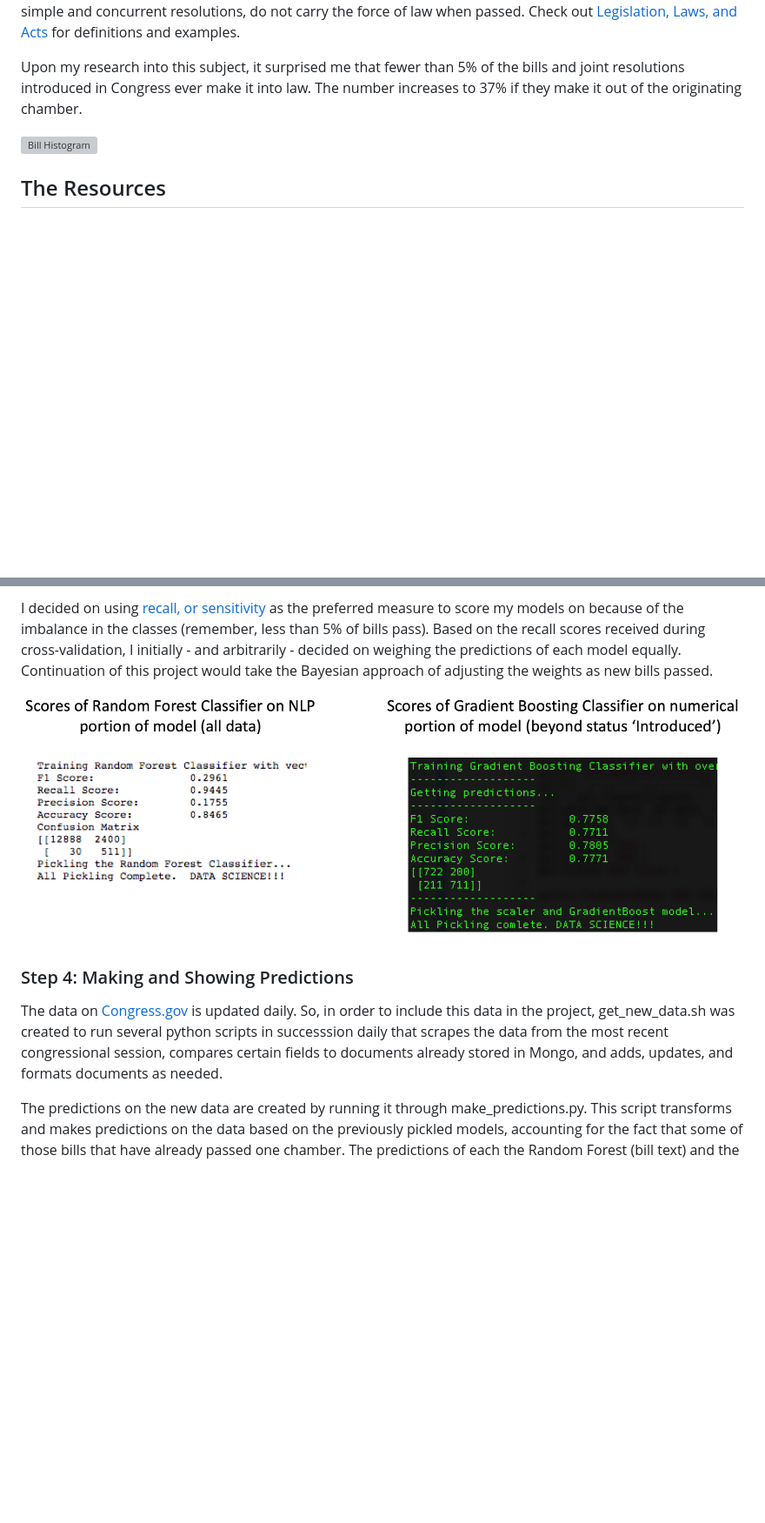
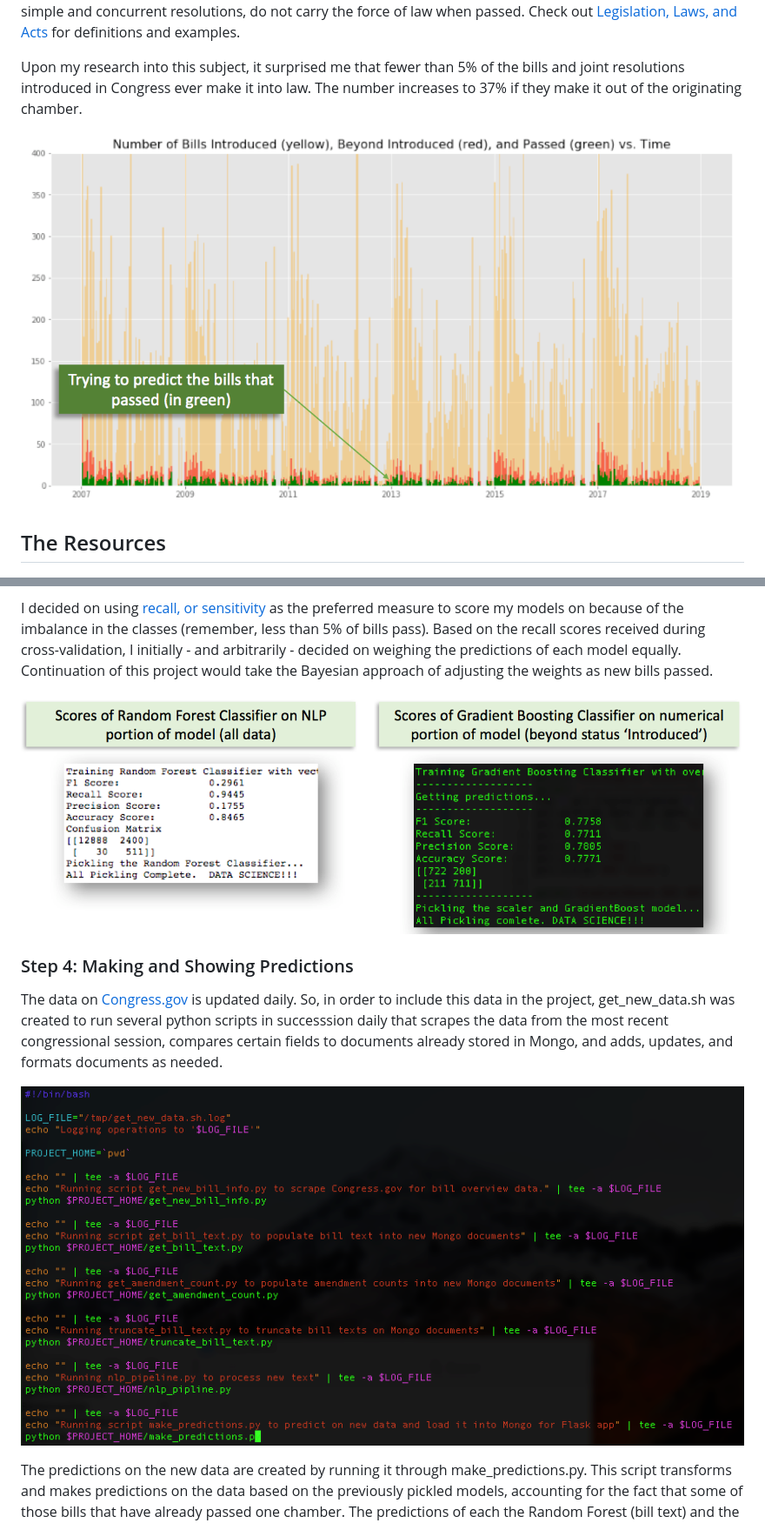
Before and after one commit to BruceZu/galvanize_capstone, a Markdown page: README.md, 2 parts joined by grey strips. Shown: that part at 87% size. Rendered like a GitHub page; pictures changed too: img/bash_script.png (added), img/new_scores.png; blank space fills up the shorter version; grey boxes are pictures that could not be loaded.

Commit message:
updated doc, score image

```diff
--- a/README.md
+++ b/README.md
@@ -6,7 +6,7 @@ This project is an attempt to predict whether a bill or a joint resolution will
 
 Upon my research into this subject, it surprised me that fewer than 5% of the bills and joint resolutions introduced in Congress ever make it into law. The number increases to 37% if they make it out of the originating chamber.
 
-![Bill Histogram](img/bill_histogram.png)
+![Bill Histogram](img/new_bill_histogram.png)
 
 
 ## The Resources
@@ -63,6 +63,8 @@ I decided on using [recall, or sensitivity](https://en.wikipedia.org/wiki/Sensit
 ### Step 4: Making and Showing Predictions
 The data on [Congress.gov](https://www.congress.gov/search?q={%22source%22:%22legislation%22}&pageSize=250) is updated daily. So, in order to include this data in the project, get_new_data.sh was created to run several python scripts in successsion daily that scrapes the data from the most recent congressional session, compares certain fields to documents already stored in Mongo, and adds, updates, and formats documents as needed.
 
+![bash_script](img/bash_script.png)
+
 The predictions on the new data are created by running it through make_predictions.py. This script transforms and makes predictions on the data based on the previously pickled models, accounting for the fact that some of those bills that have already passed one chamber. The predictions of each the Random Forest (bill text) and the Gradient Boosting (numerical data) Classifiers, along with the blended predictions, are stored in Mongo. These results are then queried by mongo_to_flask.py for the Flask app to display on a browser.
 
 
```
